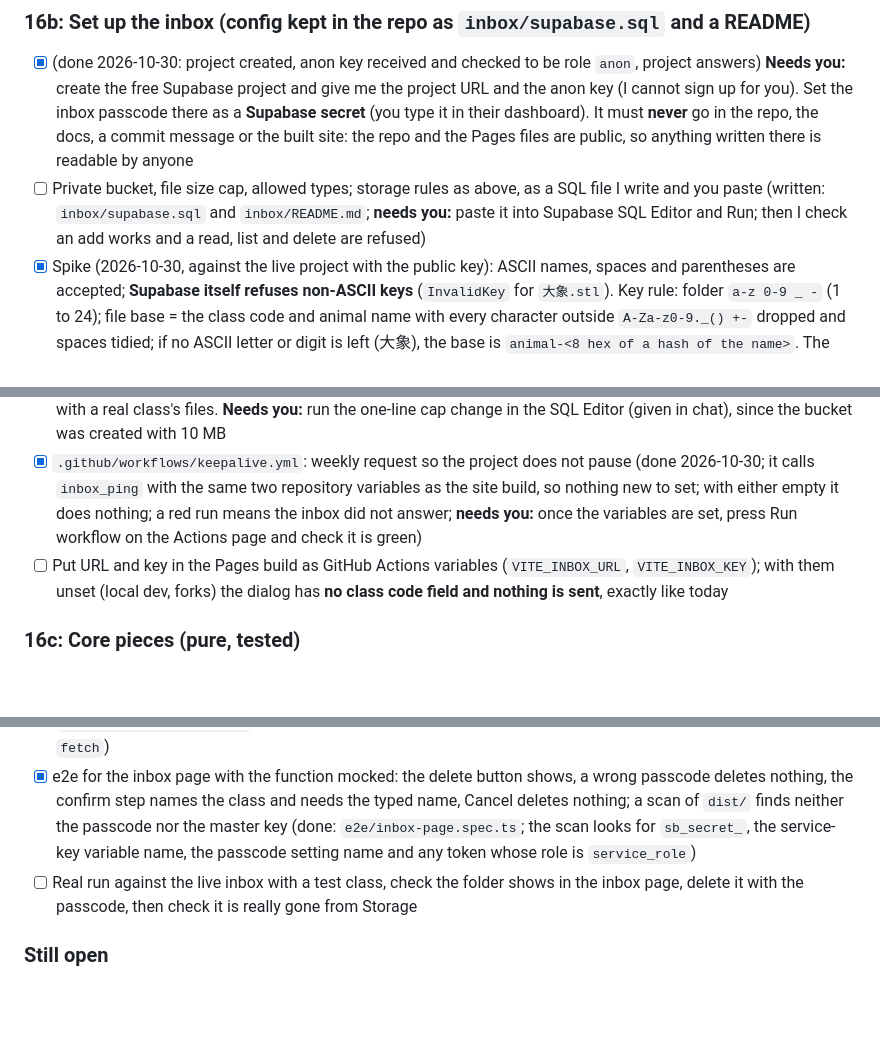
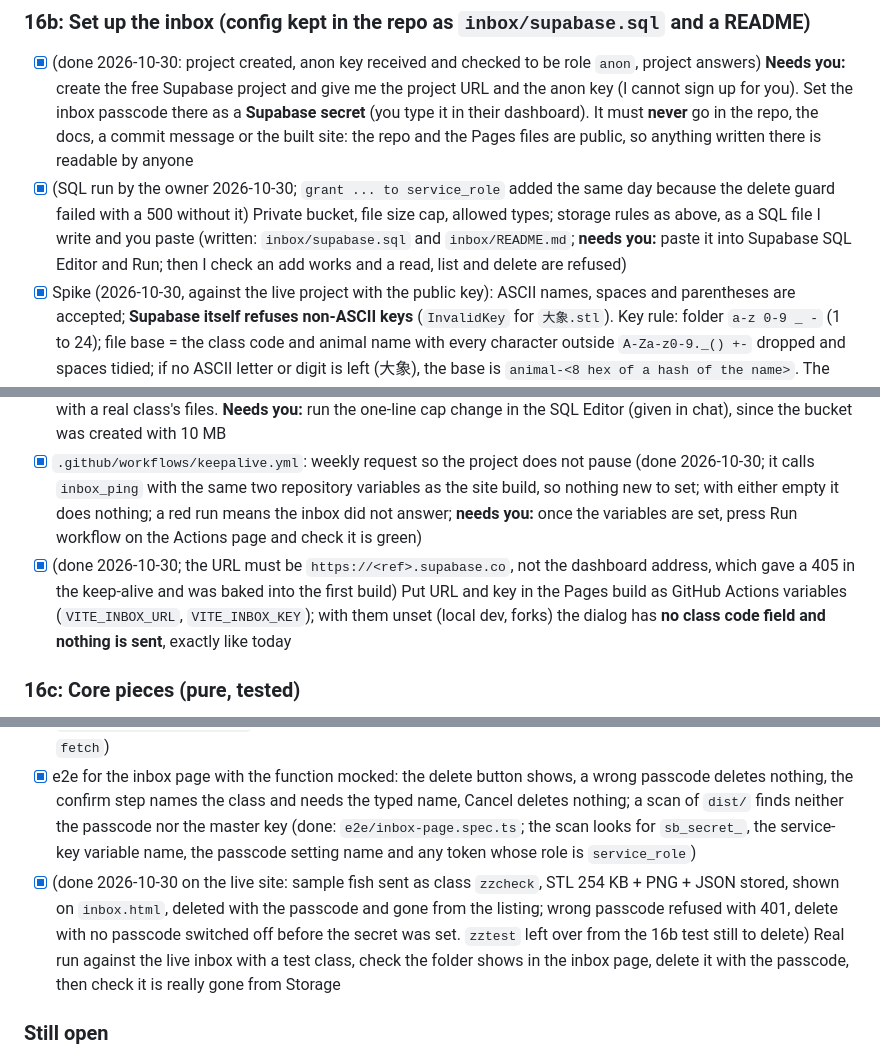
Before and after one commit to bervinbek/hane-puzzle-creator, a Markdown page: tasks/todo.md, 3 parts joined by grey strips. Rendered like a GitHub page; blank space fills up the shorter version.

Commit message:
M16: tick the live inbox checks in the todo
Co-Authored-By: Claude Sonnet 5.5 <noreply@anthropic.com>

```diff
--- a/tasks/todo.md
+++ b/tasks/todo.md
@@ -472,12 +472,12 @@ Download opens one dialog (it replaces "Name your animal", D-047): **Class code*
 ### 16b: Set up the inbox (config kept in the repo as `inbox/supabase.sql` and a README)
 
 - [x] (done 2026-10-30: project created, anon key received and checked to be role `anon`, project answers) **Needs you:** create the free Supabase project and give me the project URL and the anon key (I cannot sign up for you). Set the inbox passcode there as a **Supabase secret** (you type it in their dashboard). It must **never** go in the repo, the docs, a commit message or the built site: the repo and the Pages files are public, so anything written there is readable by anyone
-- [ ] Private bucket, file size cap, allowed types; storage rules as above, as a SQL file I write and you paste (written: `inbox/supabase.sql` and `inbox/README.md`; **needs you:** paste it into Supabase SQL Editor and Run; then I check an add works and a read, list and delete are refused)
+- [x] (SQL run by the owner 2026-10-30; `grant ... to service_role` added the same day because the delete guard failed with a 500 without it) Private bucket, file size cap, allowed types; storage rules as above, as a SQL file I write and you paste (written: `inbox/supabase.sql` and `inbox/README.md`; **needs you:** paste it into Supabase SQL Editor and Run; then I check an add works and a read, list and delete are refused)
 - [x] Spike (2026-10-30, against the live project with the public key): ASCII names, spaces and parentheses are accepted; **Supabase itself refuses non-ASCII keys** (`InvalidKey` for `大象.stl`). Key rule: folder `a-z 0-9 _ -` (1 to 24); file base = the class code and animal name with every character outside `A-Za-z0-9._() +-` dropped and spaces tidied; if no ASCII letter or digit is left (大象), the base is `animal-<8 hex of a hash of the name>`. The exact class code and animal name go in the JSON, and the owner page shows those. The local download keeps the real spelling (D-047)
 - [x] Add-only rules verified live: add works for stl, png and json; the same path twice gives 409 (clash retry works); upsert, wrong extension, upper-case folder, no folder, nested folder and a wrong file type (`text/html`) are refused; an 11 MB file is refused (cap 10 MB); download, list, sign and delete with the public key all fail. **Left in the bucket by the test:** folder `zztest` with 4 files (delete them in Storage, or with the delete function once it exists)
 - [x] Measured 2026-10-30 with the real generator (fish, spider and ellipse test shapes, default settings, seed 1): 6 pieces 0.25 MB, 12 pieces 0.40 to 0.50 MB, **16 pieces 0.51 to 0.64 MB** (10,000 to 12,800 triangles). One puzzle is one copy of the file (the three prints are the same STL, D-038). With a 2D view of about 30 KB and a tiny JSON, one animal is under 0.7 MB, so the free 1 GB holds about 1,500 puzzles. Cap set to **4 MB per file** (`inbox/supabase.sql`; about six times the largest seen). A very detailed real outline could be bigger, so re-check with a real class's files. **Needs you:** run the one-line cap change in the SQL Editor (given in chat), since the bucket was created with 10 MB
 - [x] `.github/workflows/keepalive.yml`: weekly request so the project does not pause (done 2026-10-30; it calls `inbox_ping` with the same two repository variables as the site build, so nothing new to set; with either empty it does nothing; a red run means the inbox did not answer; **needs you:** once the variables are set, press Run workflow on the Actions page and check it is green)
-- [ ] Put URL and key in the Pages build as GitHub Actions variables (`VITE_INBOX_URL`, `VITE_INBOX_KEY`); with them unset (local dev, forks) the dialog has **no class code field and nothing is sent**, exactly like today
+- [x] (done 2026-10-30; the URL must be `https://<ref>.supabase.co`, not the dashboard address, which gave a 405 in the keep-alive and was baked into the first build) Put URL and key in the Pages build as GitHub Actions variables (`VITE_INBOX_URL`, `VITE_INBOX_KEY`); with them unset (local dev, forks) the dialog has **no class code field and nothing is sent**, exactly like today
 
 ### 16c: Core pieces (pure, tested)
 
@@ -526,7 +526,7 @@ Why a server check: a passcode typed into a page and compared in the page's own
 - [ ] a11y, "fits without scrolling" at the four laptop sizes, tablet and phone for the new dialog
 - [x] Edge Function tests: list and sign work with no passcode; delete with no passcode, a wrong passcode or a passcode of the wrong type is refused; the right passcode works; the lock after repeated wrong tries; deleting one animal removes its STL, PNG and JSON and nothing else; nothing in any reply contains the passcode (done: `tests/inboxAdmin.test.ts`, 67 tests with the real handler and fake storage, plus the REST calls against a fake `fetch`)
 - [x] e2e for the inbox page with the function mocked: the delete button shows, a wrong passcode deletes nothing, the confirm step names the class and needs the typed name, Cancel deletes nothing; a scan of `dist/` finds neither the passcode nor the master key (done: `e2e/inbox-page.spec.ts`; the scan looks for `sb_secret_`, the service-key variable name, the passcode setting name and any token whose role is `service_role`)
-- [ ] Real run against the live inbox with a test class, check the folder shows in the inbox page, delete it with the passcode, then check it is really gone from Storage
+- [x] (done 2026-10-30 on the live site: sample fish sent as class `zzcheck`, STL 254 KB + PNG + JSON stored, shown on `inbox.html`, deleted with the passcode and gone from the listing; wrong passcode refused with 401, delete with no passcode switched off before the secret was set. `zztest` left over from the 16b test still to delete) Real run against the live inbox with a test class, check the folder shows in the inbox page, delete it with the passcode, then check it is really gone from Storage
 
 ### Still open
 
```
